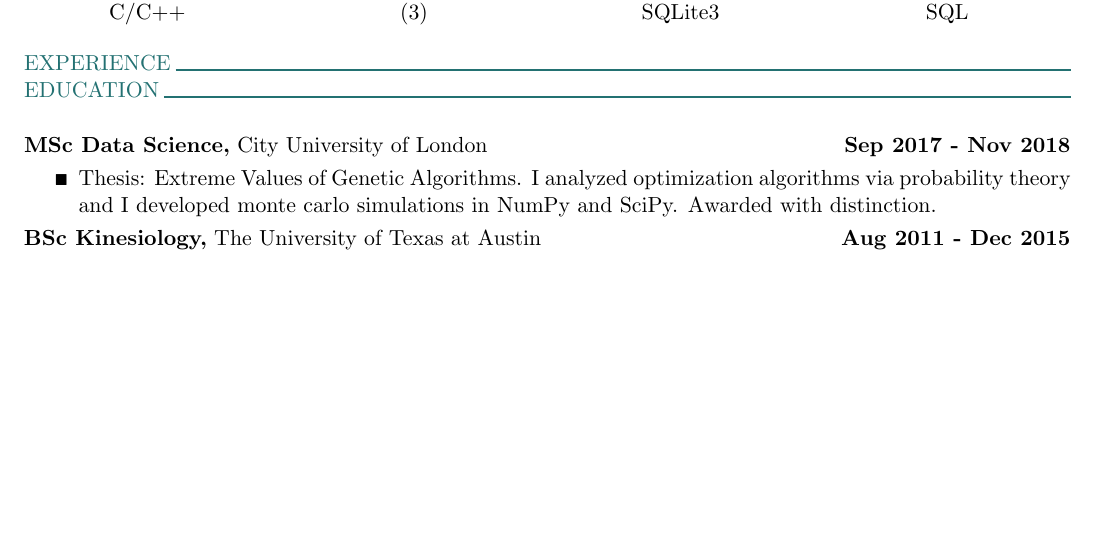
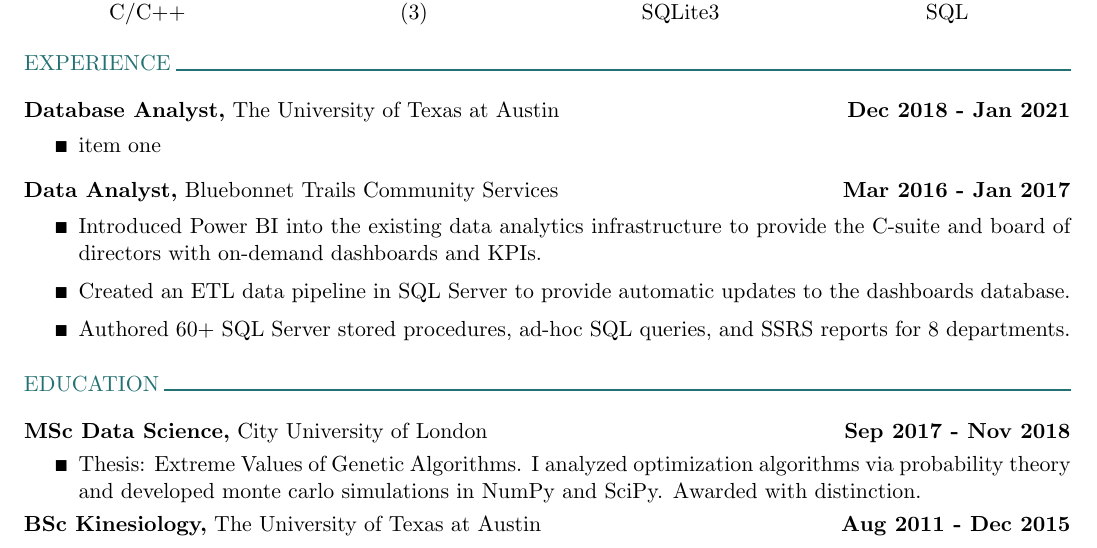
Before and after one commit to birendpatel/resume, a LaTeX CV (resume.tex): part of the page, cut so that both start at the same text, the shorter picture padded with empty space. Compiled offline with pdfLaTeX.

Commit message:
bbtrails

```diff
--- a/resume.tex
+++ b/resume.tex
@@ -105,13 +105,46 @@
 
 \noindent\textcolor{green}{EXPERIENCE \rule{15.8cm}{1pt}}
 
+\vspace*{10pt}
+
+\noindent \textbf {Database Analyst,} The University of Texas at Austin
+\hspace*{\fill} \textbf {Dec 2018 - Jan 2021}
+
+
+\begin{itemize}[itemsep=1pt,topsep=1pt]
+\renewcommand{\labelitemi}{\scriptsize$\blacksquare$}
+\item item one
+\end{itemize}
+
+\vspace*{5pt}
+
+\noindent \textbf {Data Analyst,} Bluebonnet Trails Community Services
+\hspace*{\fill} \textbf {Mar 2016 - Jan 2017}
+
+
+\begin{itemize}[itemsep=1pt,topsep=1pt]
+\renewcommand{\labelitemi}{\scriptsize$\blacksquare$}
+
+\item Introduced Power BI into the existing data analytics infrastructure to
+provide the C-suite and board of directors with  on-demand dashboards and KPIs.
+
+\item Created an ETL data pipeline in SQL Server to provide automatic
+updates to the dashboards database.
+
+\item Authored 60+ SQL Server stored procedures, ad-hoc SQL queries, and SSRS
+reports for 8 departments.
+
+\end{itemize}
+
+\vspace*{10pt}
+
 %------------------------------------------------------------------------------%
 % education
 %------------------------------------------------------------------------------%
 
 \noindent\textcolor{green}{EDUCATION \rule{16cm}{1pt}}
 
-$ $
+\vspace*{10pt}
 
 \noindent \textbf {MSc Data Science,} City University of London
 \hspace*{\fill} \textbf {Sep 2017 - Nov 2018}
@@ -120,7 +153,7 @@ $ $
 \renewcommand{\labelitemi}{\scriptsize$\blacksquare$}
 \item Thesis: Extreme Values of Genetic Algorithms.
 I analyzed optimization algorithms via probability theory and
-I developed monte carlo simulations in NumPy and SciPy.
+developed monte carlo simulations in NumPy and SciPy.
 Awarded with distinction.
 \end{itemize}
 
```
